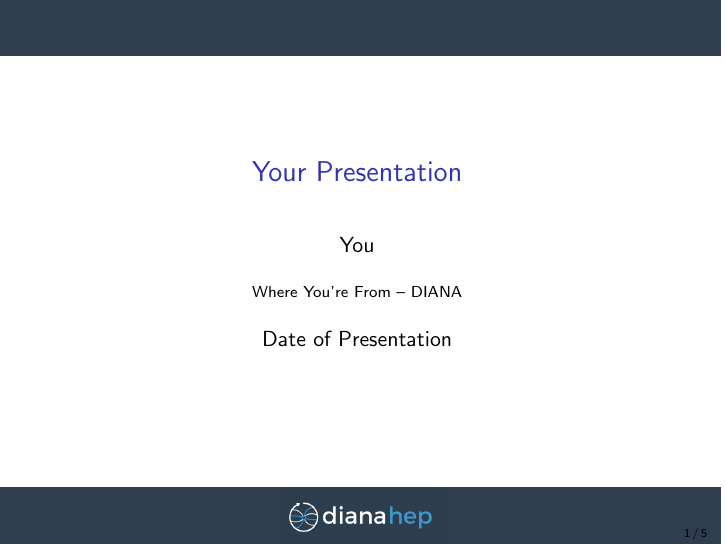
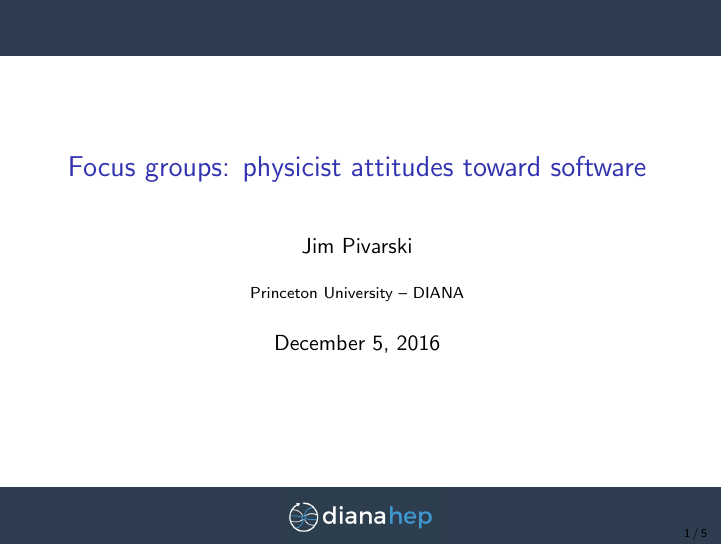
Before and after one commit to jpivarski-talks/2016-12-05-focus-groups, LaTeX slides (main.tex): page 1 of 5. Compiled offline with pdfLaTeX.

Commit message:
Update on Overleaf.

```diff
--- a/main.tex
+++ b/main.tex
@@ -59,10 +59,10 @@
   morestring=[b]"""
 }
 
-\title[Your Short Title]{Your Presentation}
-\author{You}
-\institute{Where You're From -- DIANA}
-\date{Date of Presentation}
+\title[2016-12-05-focus-groups]{Focus groups: physicist attitudes toward software}
+\author{Jim Pivarski}
+\institute{Princeton University -- DIANA}
+\date{December 5, 2016}
 
 \begin{document}
 
```
